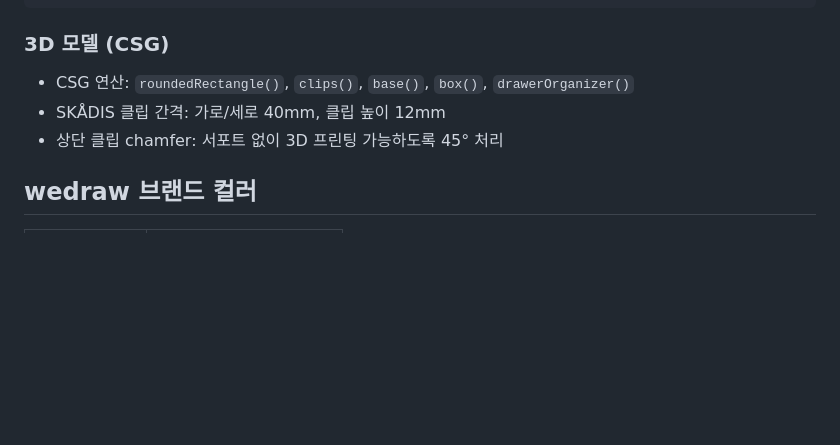
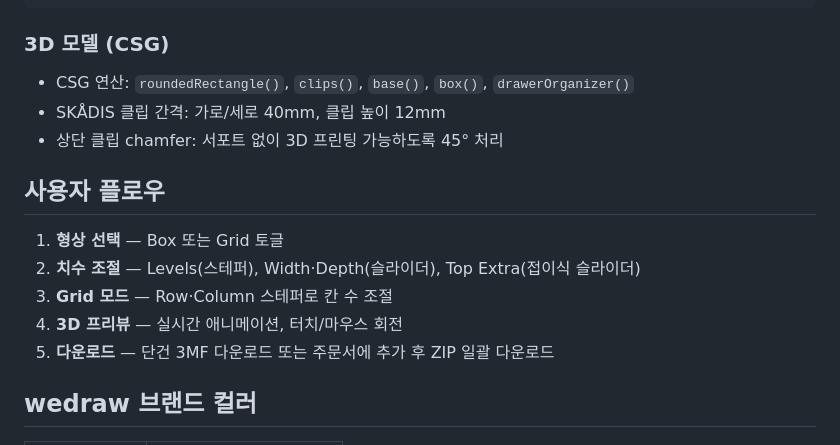
Before and after one commit to EpicenterY/palagg, a Markdown page: README.md, the part around one of its changes. GitHub-like rendering; blank space fills up the shorter version.

```diff
--- a/README.md
+++ b/README.md
@@ -102,6 +95,14 @@ Scene → RenderOutlinePass (법선+깊이 에지) → ThickenPass (윤곽선
 - SKÅDIS 클립 간격: 가로/세로 40mm, 클립 높이 12mm
 - 상단 클립 chamfer: 서포트 없이 3D 프린팅 가능하도록 45° 처리
 
+## 사용자 플로우
+
+1. **형상 선택** — Box 또는 Grid 토글
+2. **치수 조절** — Levels(스테퍼), Width·Depth(슬라이더), Top Extra(접이식 슬라이더)
+3. **Grid 모드** — Row·Column 스테퍼로 칸 수 조절
+4. **3D 프리뷰** — 실시간 애니메이션, 터치/마우스 회전
+5. **다운로드** — 단건 3MF 다운로드 또는 주문서에 추가 후 ZIP 일괄 다운로드
+
 ## wedraw 브랜드 컬러
 
 | 이름 | 색상 코드 |
```
Also changed, not shown: other parts of README.md (+27 -34 lines).
